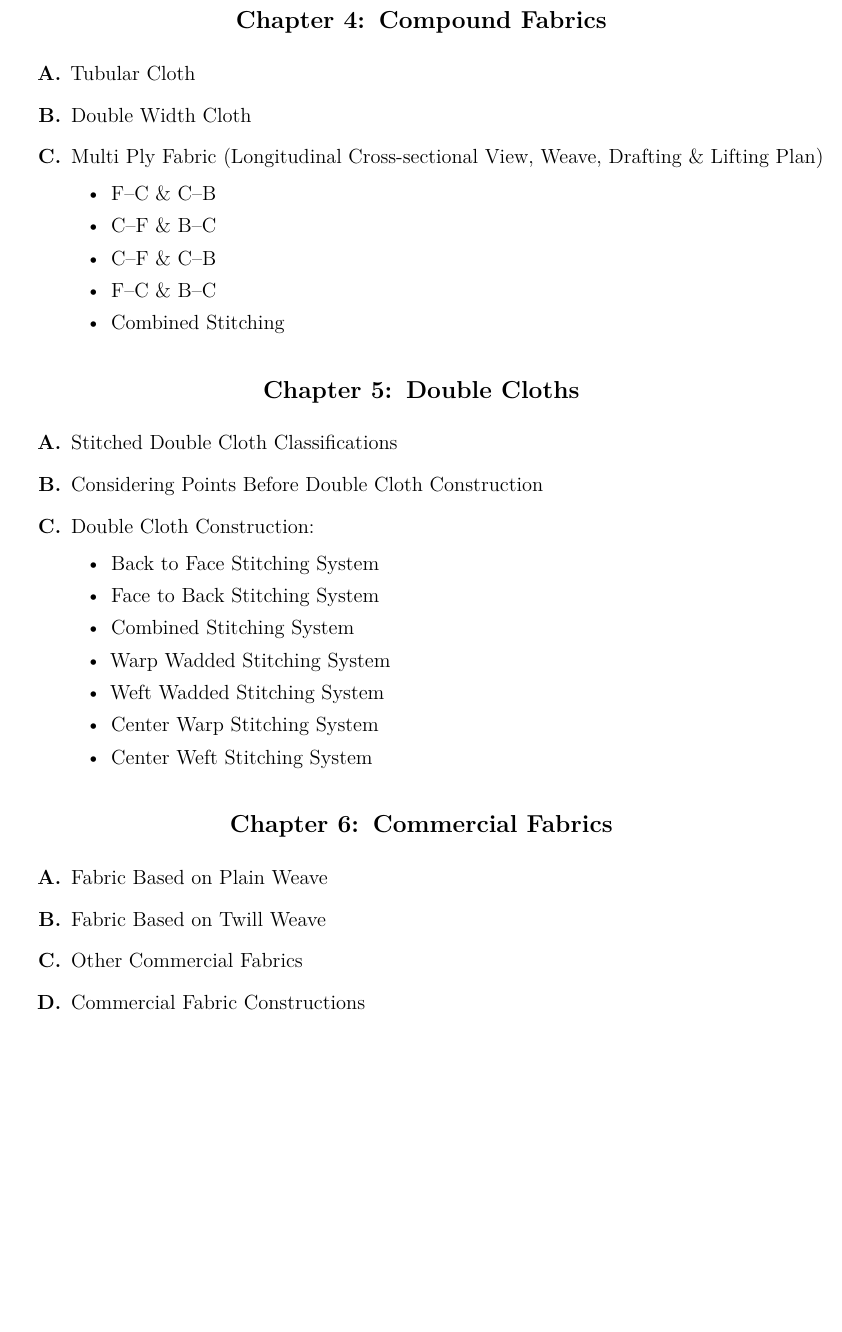
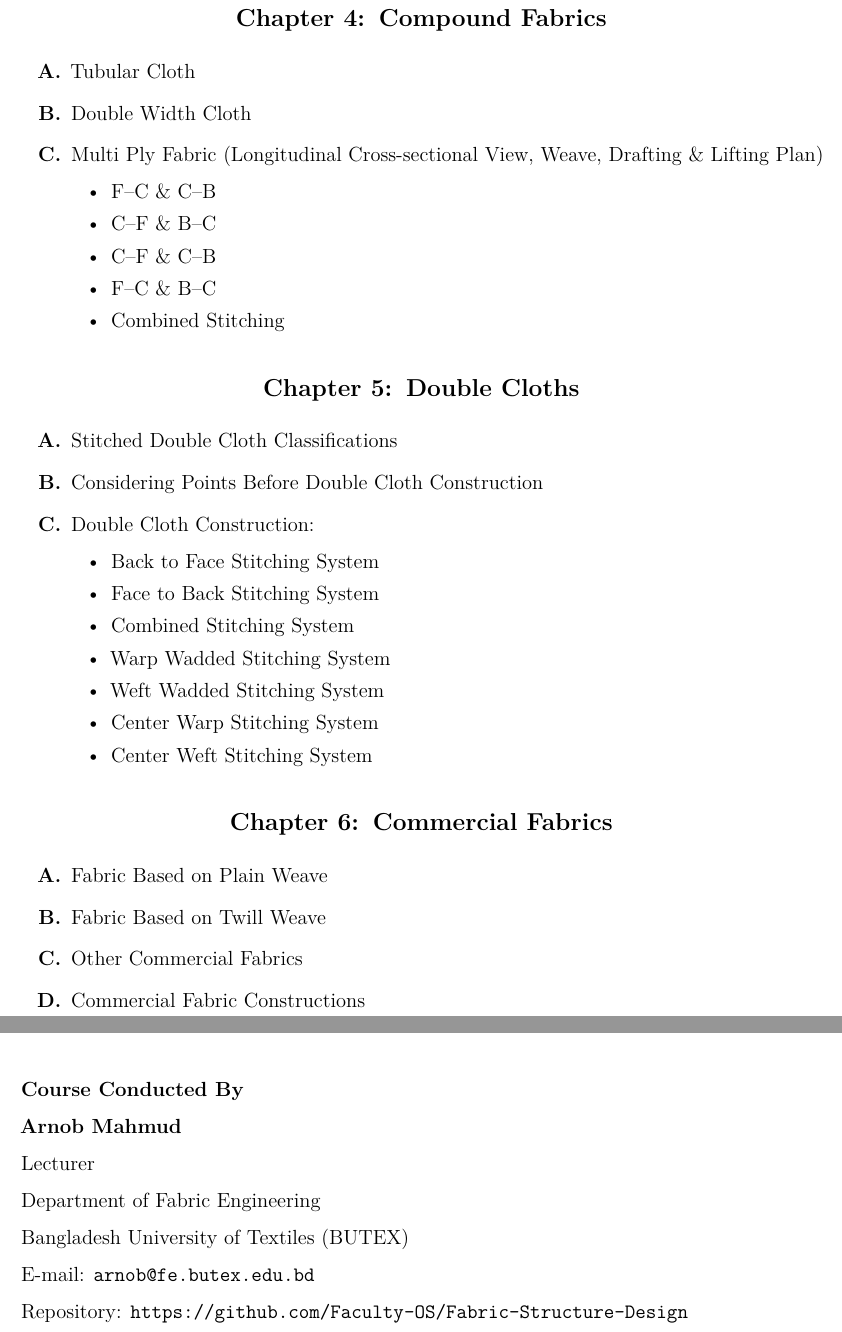
Before and after one commit to Faculty-OS/Fabric-Structure-Design, a LaTeX document (Course Outline/main.tex, which reads Course Outline/Sections/Faculty.tex): part of page 3 of 3 before the commit and two parts of pages 3 and 4 of 4 after it, the two joined at a grey line, cut so that both start at the same text, the shorter picture padded with empty space. Compiled offline with pdfLaTeX.

Commit message:
directory updated

```diff
--- /dev/null
+++ b/Course Outline/Sections/Faculty.tex
@@ -0,0 +1,9 @@
+\begin{spacing}{1.5}
+    \textbf{Course Conducted By}\\
+    \textbf{Arnob Mahmud}\\
+    Lecturer\\
+    Department of Fabric Engineering\\
+    Bangladesh University of Textiles (BUTEX)\\
+    E-mail: \texttt{arnob@fe.butex.edu.bd} \\
+    Repository: \texttt{https://github.com/Faculty-OS/Fabric-Structure-Design}
+\end{spacing}
--- a/Course Outline/main.tex
+++ b/Course Outline/main.tex
@@ -6,6 +6,7 @@
 \usepackage{enumitem}
 \usepackage{titlesec}
 \usepackage{microtype}
+\usepackage{setspace}
 
 \setlength{\parindent}{0pt}
 \setlength{\parskip}{4pt}
@@ -31,5 +32,6 @@
 \input{Sections/Ch04_Compound_Fabric.tex}
 \input{Sections/Ch05_Double_Cloth.tex}
 \input{Sections/Ch06_Commercial_Fabrics.tex}
-
+\newpage
+\input{Sections/Faculty.tex}
 \end{document}
```
Also changed, not shown: Course Outline/Docs/FSD Part B Course Outline.pdf, Course Outline/main.pdf, 6 other files.
